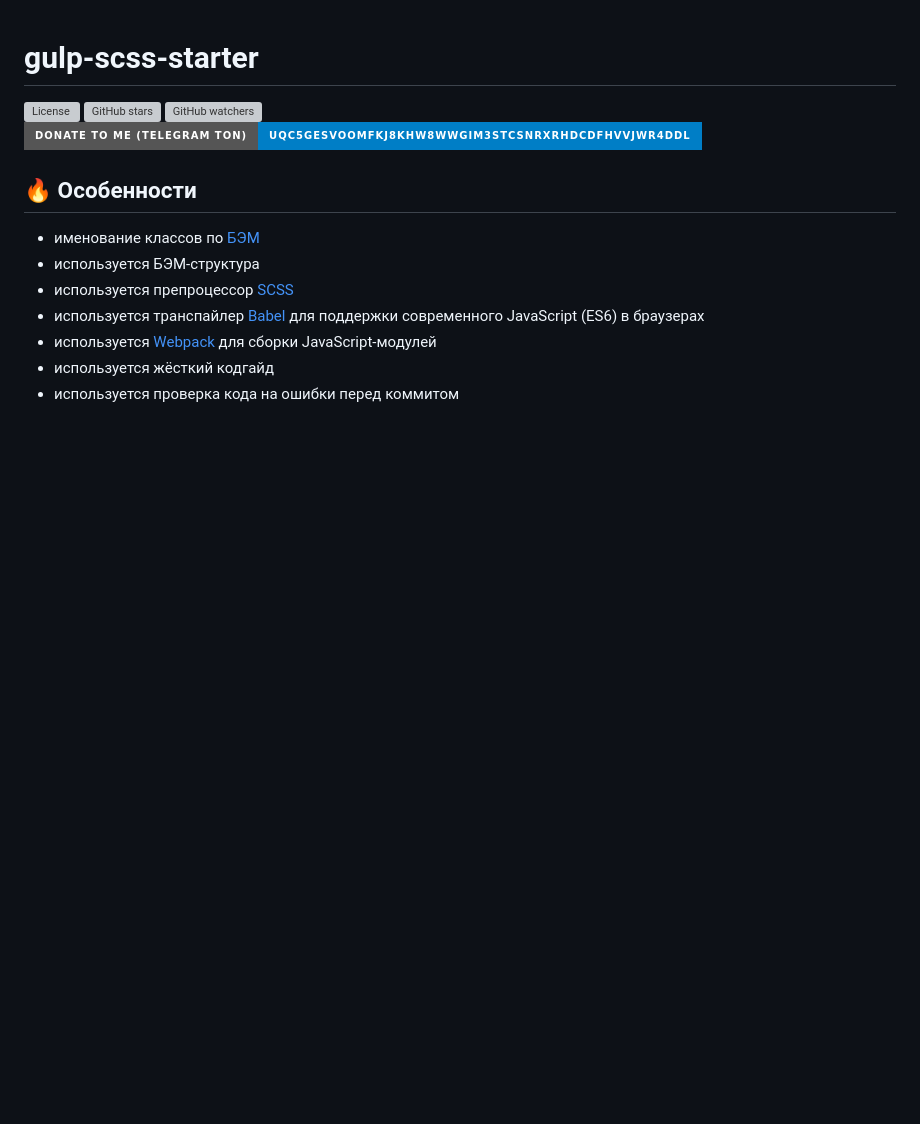
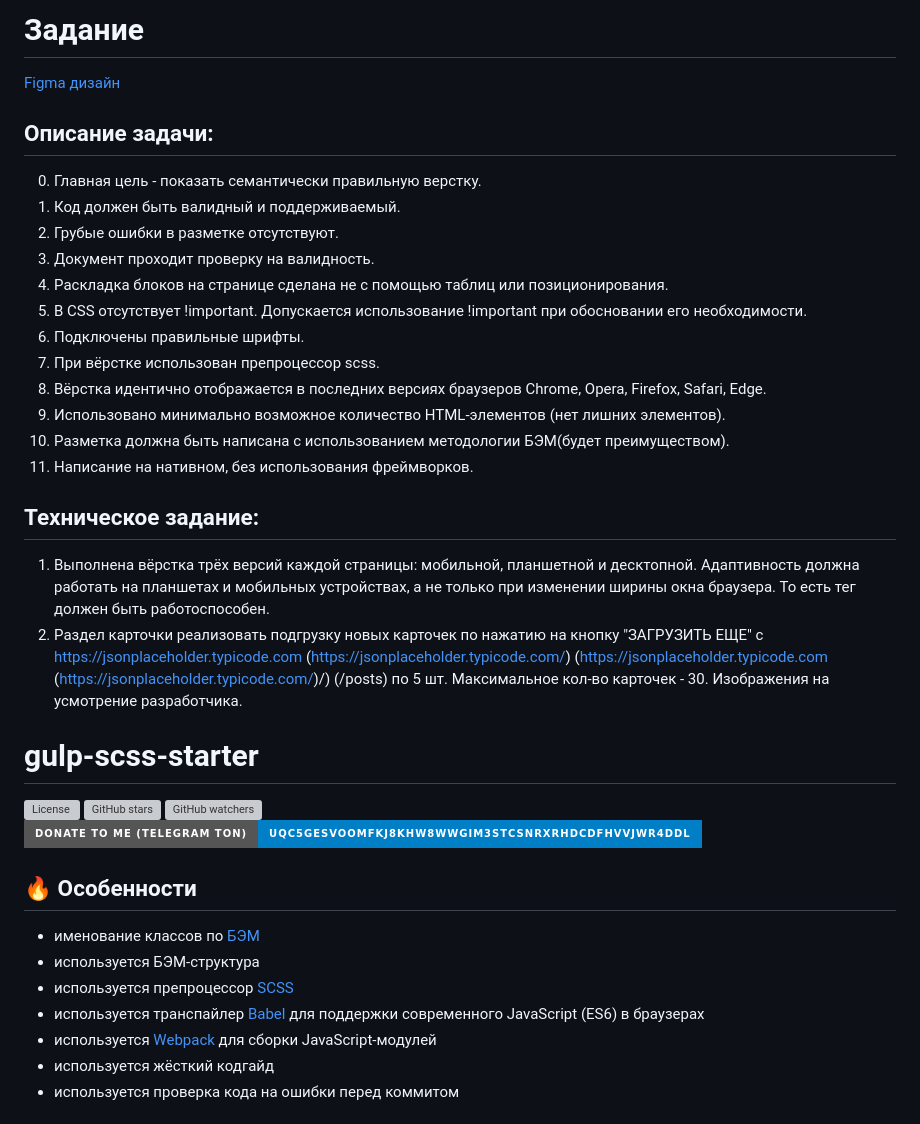
Before and after one commit to MariJunior/magwai-test-task, a Markdown page: README.md, the part around one of its changes. Drawn GitHub-style; badges without logos; blank space fills up the shorter version; grey boxes are pictures that could not be loaded.

```diff
--- a/README.md
+++ b/README.md
@@ -1,3 +1,26 @@
+# Задание
+[Figma дизайн](https://www.figma.com/file/e3jyEQ8vWkGDP3BRa8jYWu/%D0%9C%D0%B0%D0%B3%D0%B2%D0%B0%D0%B9-%7C-%D0%A2%D0%B5%D1%81%D1%82%D0%BE%D0%B2%D0%BE%D0%B5-%D0%B7%D0%B0%D0%B4%D0%B0%D0%BD%D0%B8%D0%B5?type=design&node-id=0-1&mode=design&t=5f0CoI36cTnATGLQ-0)
+
+## Описание задачи:
+
+0) Главная цель - показать семантически правильную верстку.
+1) Код должен быть валидный и поддерживаемый.
+2) Грубые ошибки в разметке отсутствуют.
+3) Документ проходит проверку на валидность.
+4) Раскладка блоков на странице сделана не с помощью таблиц или позиционирования.
+5) В CSS отсутствует !important. Допускается использование !important при обосновании его необходимости.
+6) Подключены правильные шрифты.
+7) При вёрстке использован препроцессор scss.
+8) Вёрстка идентично отображается в последних версиях браузеров Chrome, Opera, Firefox, Safari, Edge.
+9) Использовано минимально возможное количество HTML-элементов (нет лишних элементов).
+10) Разметка должна быть написана с использованием методологии БЭМ(будет преимуществом).
+11) Написание на нативном, без использования фреймворков.
+
+## Техническое задание:
+
+1) Выполнена вёрстка трёх версий каждой страницы: мобильной, планшетной и десктопной. Адаптивность должна работать на планшетах и мобильных устройствах, а не только при изменении ширины окна браузера. То есть тег <meta name="viewport"> должен быть работоспособен.
+3) Раздел карточки реализовать подгрузку новых карточек по нажатию на кнопку "ЗАГРУЗИТЬ ЕЩЕ" с https://jsonplaceholder.typicode.com (https://jsonplaceholder.typicode.com/) (https://jsonplaceholder.typicode.com (https://jsonplaceholder.typicode.com/)/) (/posts) по 5 шт. Максимальное кол-во карточек - 30. Изображения на усмотрение разработчика.
+
 # gulp-scss-starter
 
 ![License](https://img.shields.io/github/license/andreyalexeich/gulp-scss-starter)
```
Also changed, not shown: other parts of README.md (+1 -46 lines).
